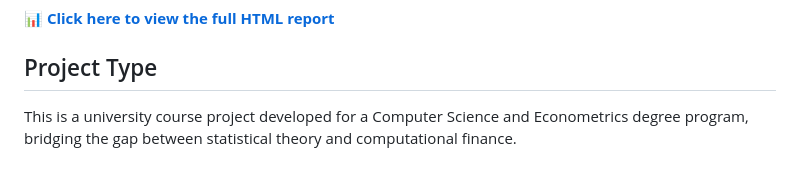
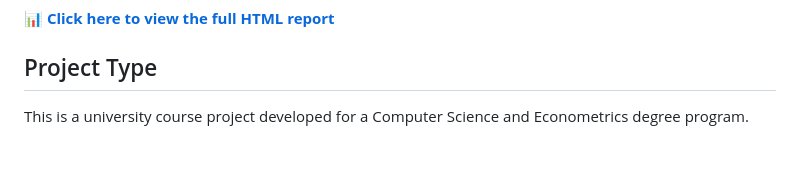
Before and after one commit to Projekty-IiE/Portfolio-Return-Risk-Analysis, a Markdown page: README.md, the part around the change. GitHub-like rendering.

```diff
--- a/README.md
+++ b/README.md
@@ -51,4 +51,4 @@ The project evaluates the tail risk of the strategy's empirical profit distribut
 📊 **[Click here to view the full HTML report](https://Projekty-IiE.github.io/Portfolio-Return-Risk-Analysis/Portfolio-Return-Risk-Analysis.html)**
 
 ## Project Type
-This is a university course project developed for a Computer Science and Econometrics degree program, bridging the gap between statistical theory and computational finance.
+This is a university course project developed for a Computer Science and Econometrics degree program.
```
